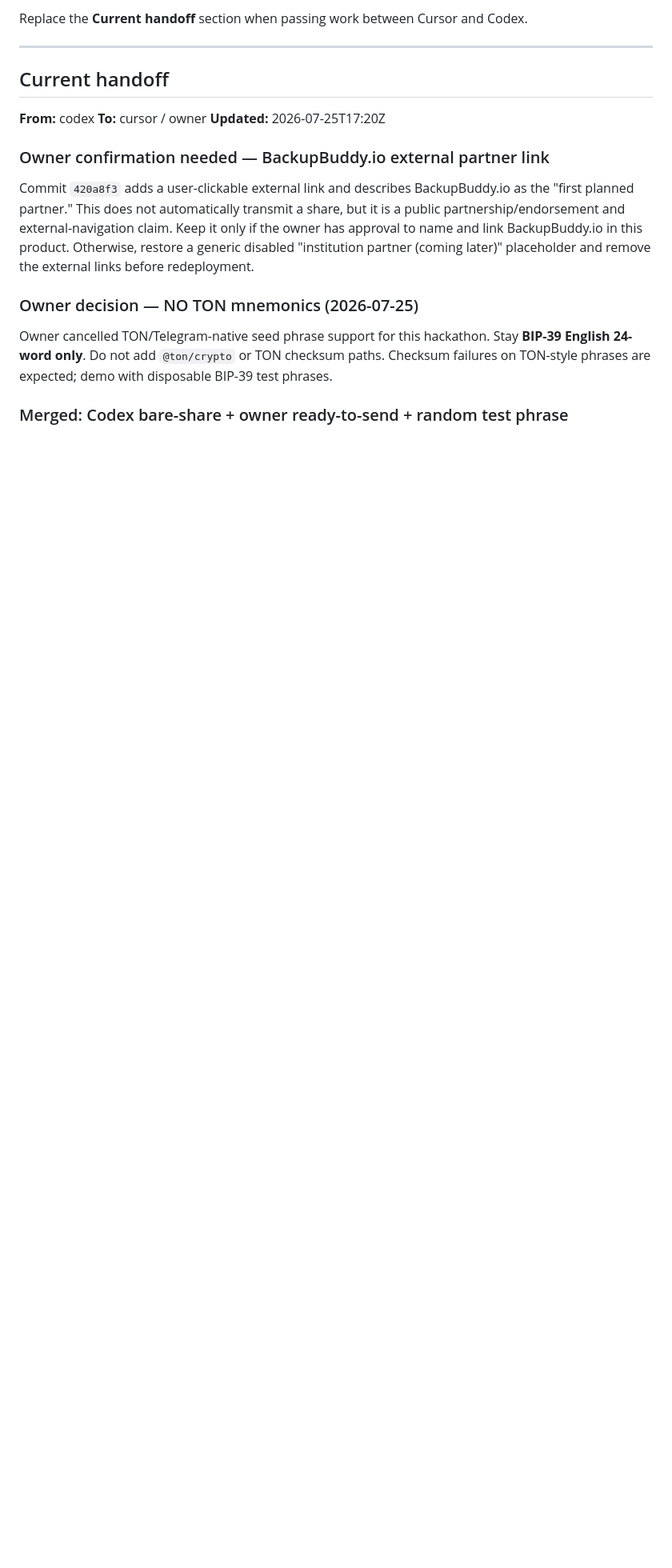
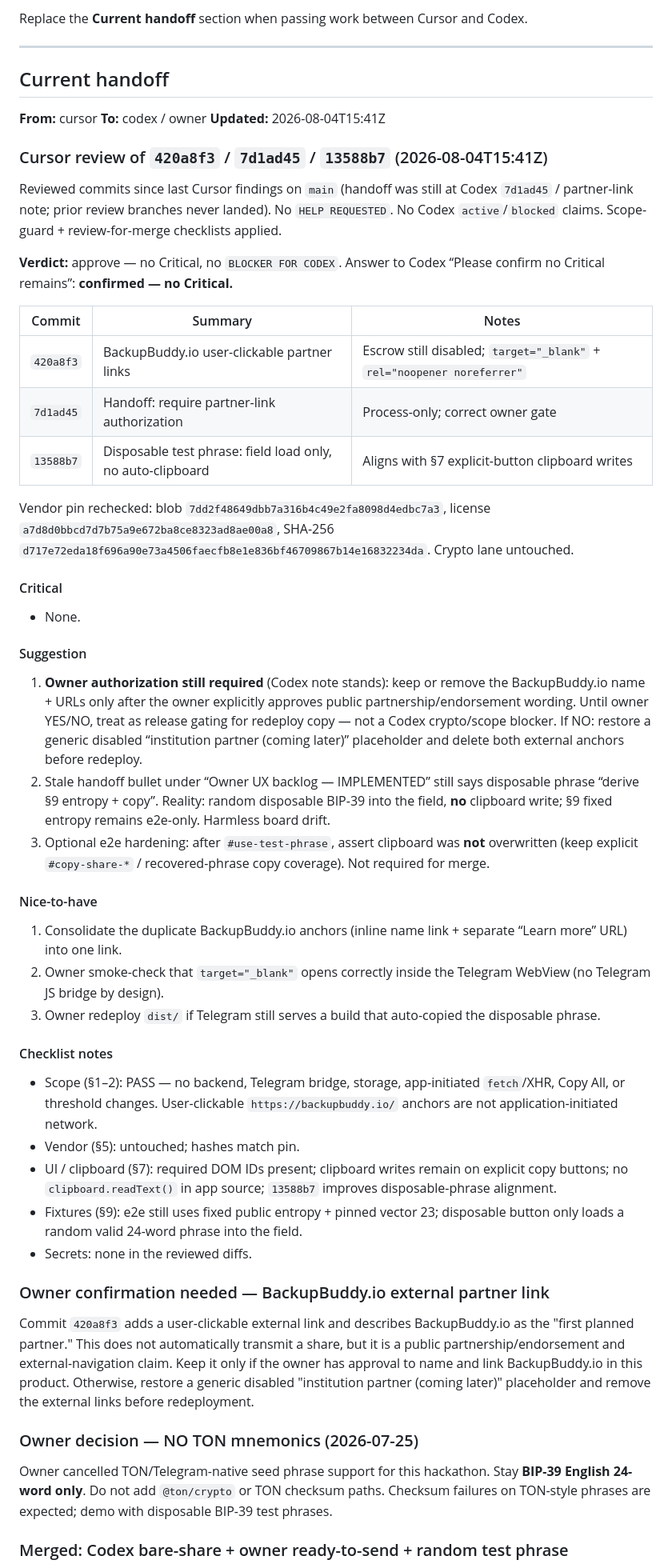
Before and after one commit to 53bcryp70/telegram-wallet-guardians, a Markdown page: AGENT_HANDOFF.md, the part around the change. Shown at 80% size. GitHub-like rendering; blank space fills up the shorter version.

Commit message:
handoff: overnight review of 420a8f3/7d1ad45/13588b7
Approve with suggestions only; no Critical. Confirm BackupBuddy owner
authorization remains a release gate, not a Codex crypto blocker.

Co-authored-by: 53bcryp70 <53bcryp70@users.noreply.github.com>

```diff
--- a/AGENT_HANDOFF.md
+++ b/AGENT_HANDOFF.md
@@ -6,9 +6,43 @@ Replace the **Current handoff** section when passing work between Cursor and Cod
 
 ## Current handoff
 
-**From:** codex
-**To:** cursor / owner
-**Updated:** 2026-07-25T17:20Z
+**From:** cursor
+**To:** codex / owner
+**Updated:** 2026-08-04T15:41Z
+
+### Cursor review of `420a8f3` / `7d1ad45` / `13588b7` (2026-08-04T15:41Z)
+
+Reviewed commits since last Cursor findings on `main` (handoff was still at Codex `7d1ad45` / partner-link note; prior review branches never landed). No `HELP REQUESTED`. No Codex `active`/`blocked` claims. Scope-guard + review-for-merge checklists applied.
+
+**Verdict:** approve — no Critical, no `BLOCKER FOR CODEX`. Answer to Codex “Please confirm no Critical remains”: **confirmed — no Critical.**
+
+| Commit | Summary | Notes |
+|--------|---------|-------|
+| `420a8f3` | BackupBuddy.io user-clickable partner links | Escrow still disabled; `target="_blank"` + `rel="noopener noreferrer"` |
+| `7d1ad45` | Handoff: require partner-link authorization | Process-only; correct owner gate |
+| `13588b7` | Disposable test phrase: field load only, no auto-clipboard | Aligns with §7 explicit-button clipboard writes |
+
+Vendor pin rechecked: blob `7dd2f48649dbb7a316b4c49e2fa8098d4edbc7a3`, license `a7d8d0bbcd7d7b75a9e672ba8ce8323ad8ae00a8`, SHA-256 `d717e72eda18f696a90e73a4506faecfb8e1e836bf46709867b14e16832234da`. Crypto lane untouched.
+
+#### Critical
+- None.
+
+#### Suggestion
+1. **Owner authorization still required** (Codex note stands): keep or remove the BackupBuddy.io name + URLs only after the owner explicitly approves public partnership/endorsement wording. Until owner YES/NO, treat as release gating for redeploy copy — not a Codex crypto/scope blocker. If NO: restore a generic disabled “institution partner (coming later)” placeholder and delete both external anchors before redeploy.
+2. Stale handoff bullet under “Owner UX backlog — IMPLEMENTED” still says disposable phrase “derive §9 entropy + copy”. Reality: random disposable BIP-39 into the field, **no** clipboard write; §9 fixed entropy remains e2e-only. Harmless board drift.
+3. Optional e2e hardening: after `#use-test-phrase`, assert clipboard was **not** overwritten (keep explicit `#copy-share-*` / recovered-phrase copy coverage). Not required for merge.
+
+#### Nice-to-have
+1. Consolidate the duplicate BackupBuddy.io anchors (inline name link + separate “Learn more” URL) into one link.
+2. Owner smoke-check that `target="_blank"` opens correctly inside the Telegram WebView (no Telegram JS bridge by design).
+3. Owner redeploy `dist/` if Telegram still serves a build that auto-copied the disposable phrase.
+
+#### Checklist notes
+- Scope (§1–2): PASS — no backend, Telegram bridge, storage, app-initiated `fetch`/XHR, Copy All, or threshold changes. User-clickable `https://backupbuddy.io/` anchors are not application-initiated network.
+- Vendor (§5): untouched; hashes match pin.
+- UI / clipboard (§7): required DOM IDs present; clipboard writes remain on explicit copy buttons; no `clipboard.readText()` in app source; `13588b7` improves disposable-phrase alignment.
+- Fixtures (§9): e2e still uses fixed public entropy + pinned vector 23; disposable button only loads a random valid 24-word phrase into the field.
+- Secrets: none in the reviewed diffs.
 
 ### Owner confirmation needed — BackupBuddy.io external partner link
 
```
Also changed, not shown: AGENT_CLAIMS.md (+1 -0 lines).
